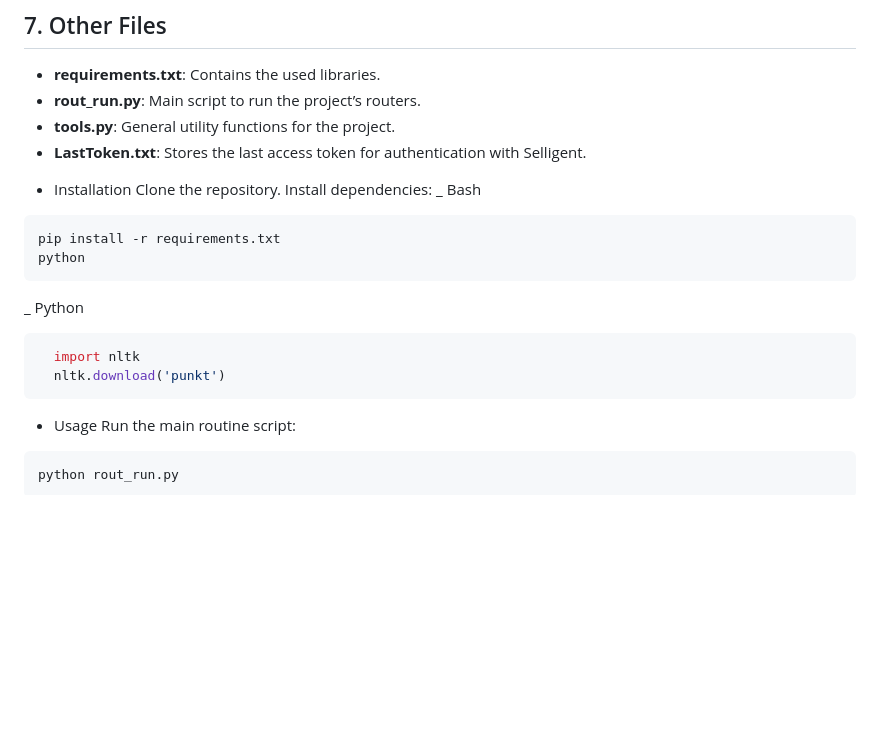
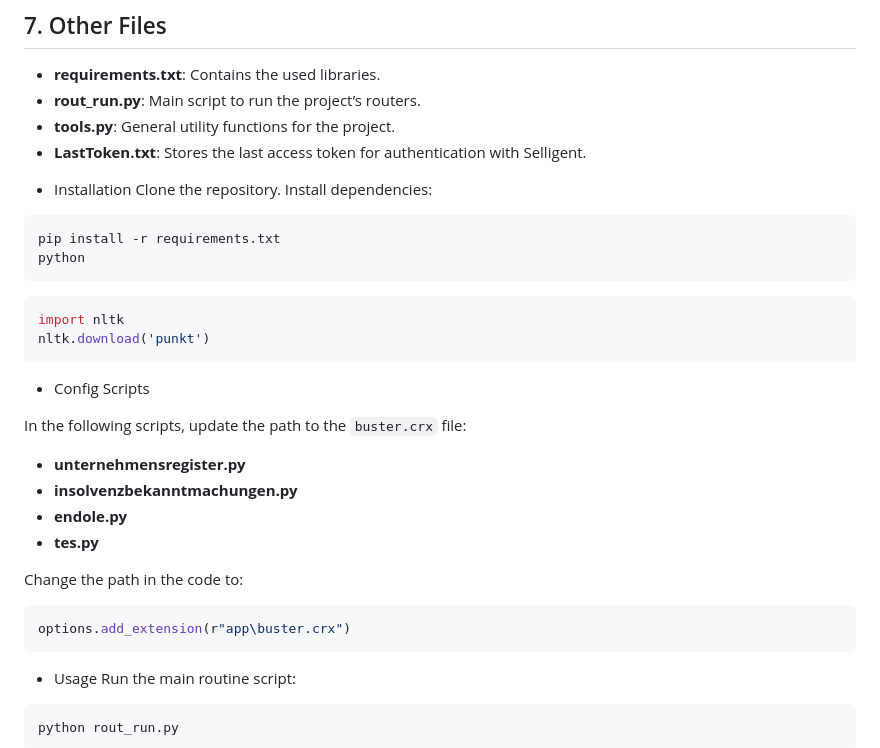
Before and after one commit to ardamiine/IntelligntSourcing, a Markdown page: Readme/readme.md, the part around the change. Drawn GitHub-style; blank space fills up the shorter version.

````diff
--- a/Readme/readme.md
+++ b/Readme/readme.md
@@ -110,16 +110,30 @@ HTML templates for rendering data in a web interface:
 * Installation
 Clone the repository.
 Install dependencies:
-_ Bash
 ```bash
 pip install -r requirements.txt
 python
 ```
-  _ Python
-  ```python
-    import nltk
-    nltk.download('punkt')
-  ```
+
+```python
+import nltk
+nltk.download('punkt')
+```
+* Config Scripts
+
+In the following scripts, update the path to the `buster.crx` file:
+
+- **unternehmensregister.py**
+- **insolvenzbekanntmachungen.py**
+- **endole.py**
+- **tes.py**
+
+Change the path in the code to:
+
+```python
+options.add_extension(r"app\buster.crx")
+```
+
 * Usage
 Run the main routine script:
 
````
